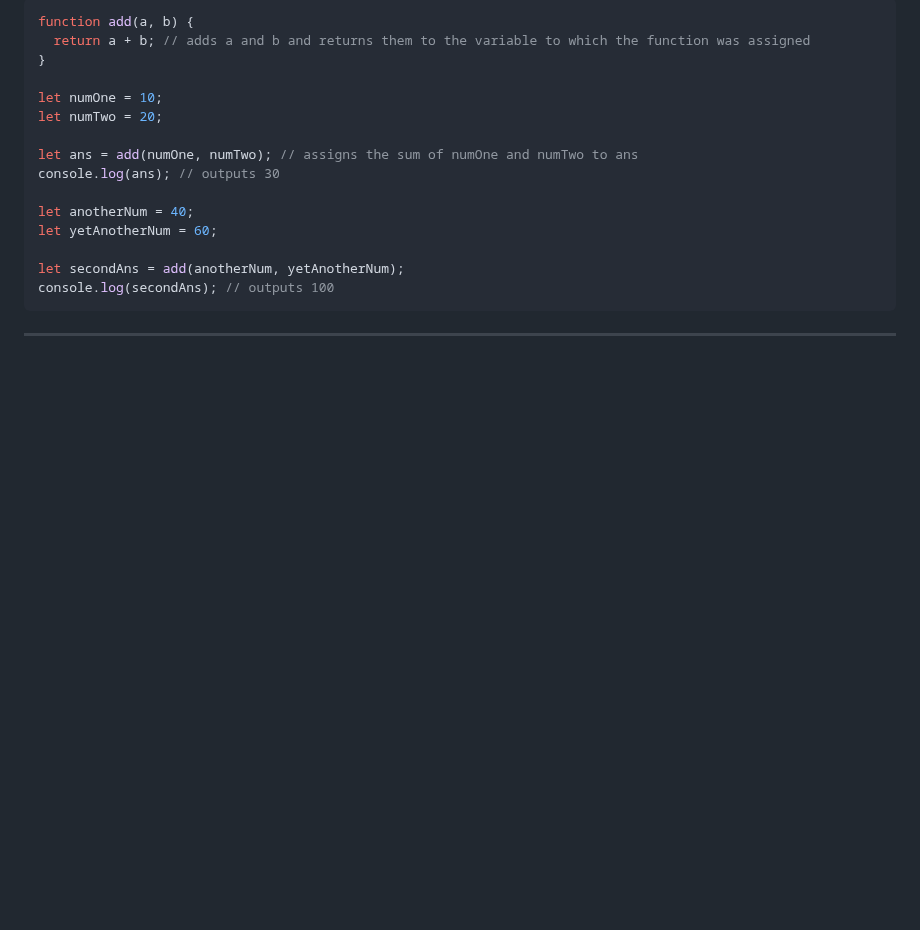
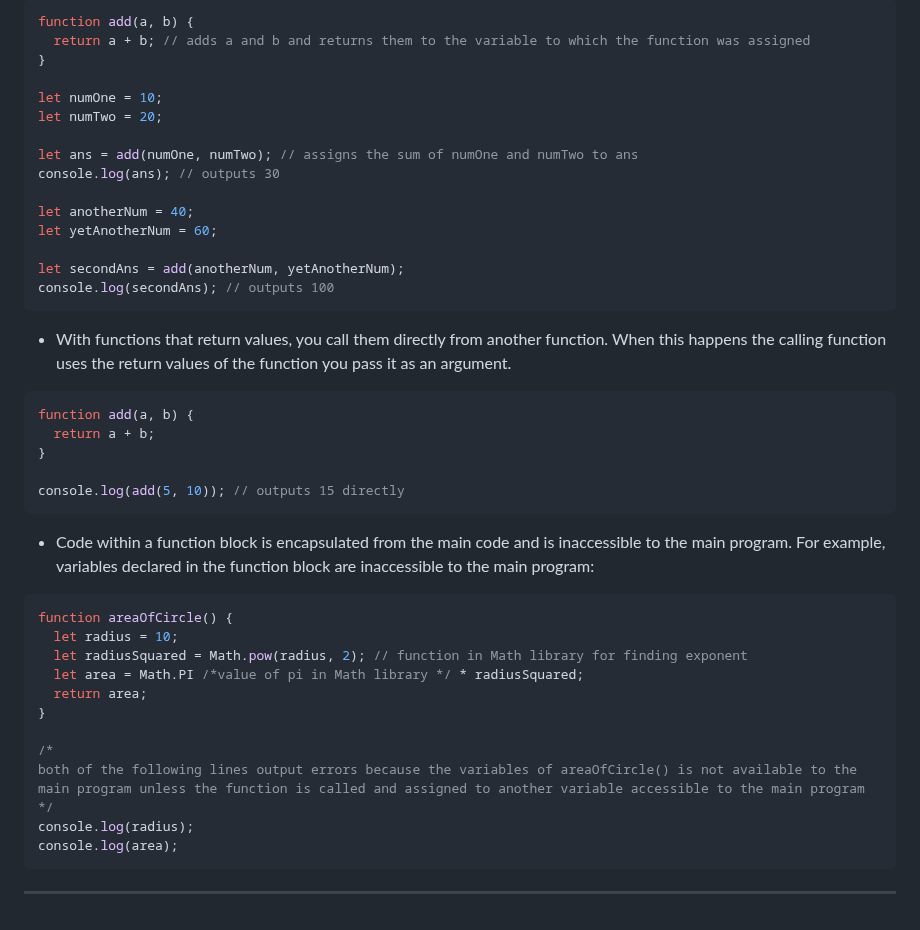
Before and after one commit to jadebono/DLT5141, a Markdown page: javascript/javascript.md, the part around the change. GitHub-like rendering; blank space fills up the shorter version.

````diff
--- a/javascript/javascript.md
+++ b/javascript/javascript.md
@@ -712,4 +712,31 @@ let secondAns = add(anotherNum, yetAnotherNum);
 console.log(secondAns); // outputs 100
 ```
 
+- With functions that return values, you call them directly from another function. When this happens the calling function uses the return values of the function you pass it as an argument.
+
+```js
+function add(a, b) {
+  return a + b;
+}
+
+console.log(add(5, 10)); // outputs 15 directly
+```
+
+- Code within a function block is encapsulated from the main code and is inaccessible to the main program. For example, variables declared in the function block are inaccessible to the main program:
+
+```js
+function areaOfCircle() {
+  let radius = 10;
+  let radiusSquared = Math.pow(radius, 2); // function in Math library for finding exponent
+  let area = Math.PI /*value of pi in Math library */ * radiusSquared;
+  return area;
+}
+
+/*
+both of the following lines output errors because the variables of areaOfCircle() is not available to the main program unless the function is called and assigned to another variable accessible to the main program
+*/
+console.log(radius);
+console.log(area);
+```
+
 ---
````
Also changed, not shown: javascript/js_exercises.md (+22 -0 lines).
